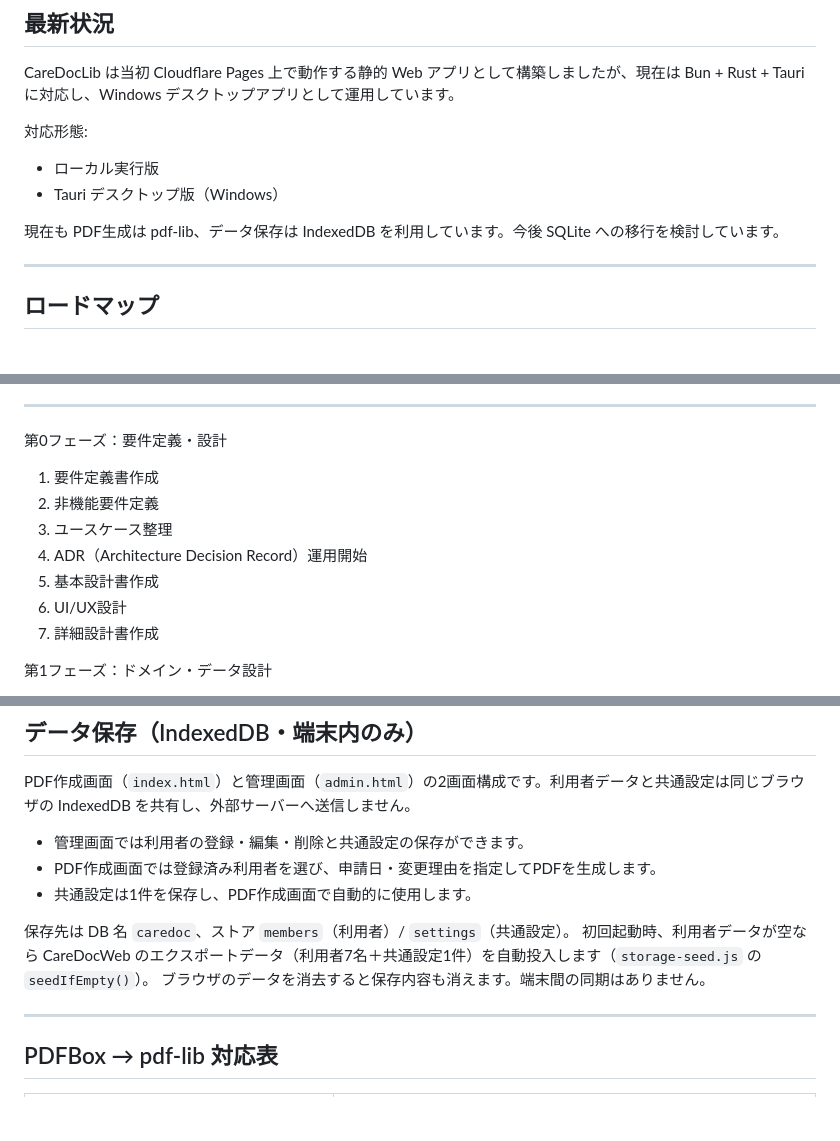
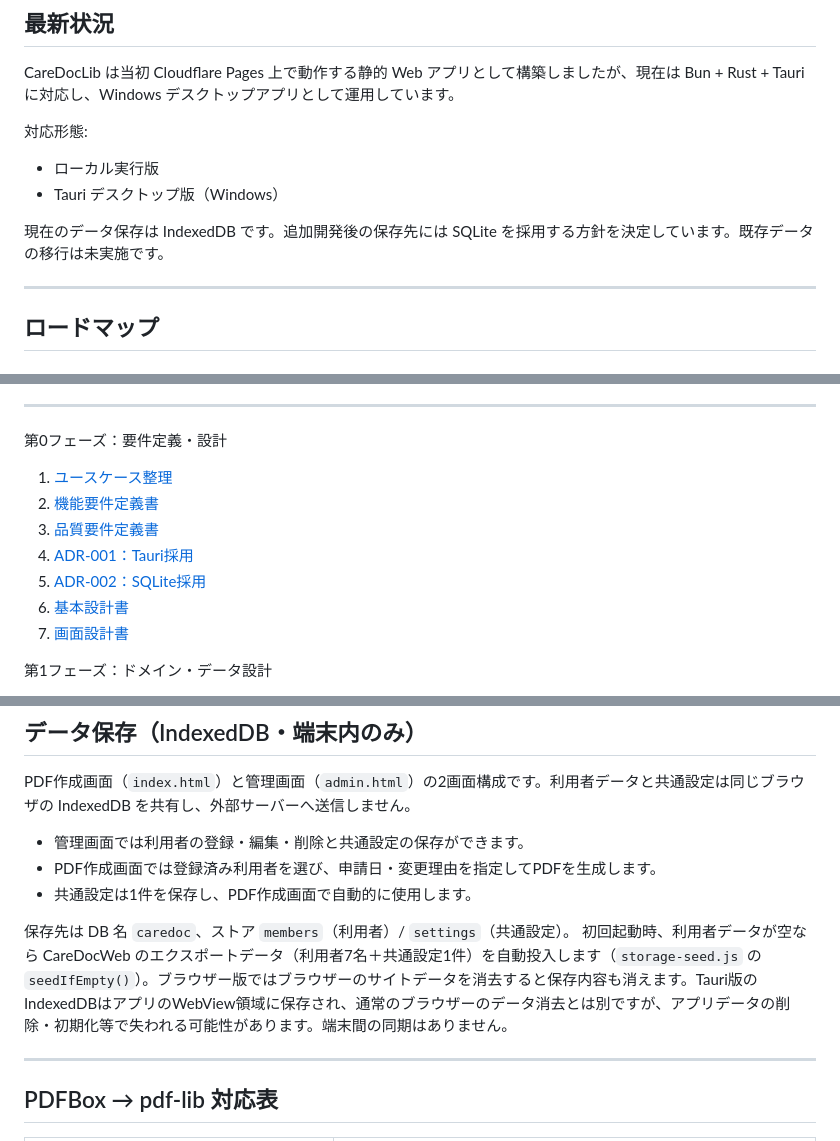
Before and after one commit to masalog/care-doc-lib, a Markdown page: README.md, 3 parts joined by grey strips. Rendered like a GitHub page; blank space fills up the shorter version.

Commit message:
refactor README to clarify data storage and design documents

```diff
--- a/README.md
+++ b/README.md
@@ -13,7 +13,7 @@ CareDocLib は当初 Cloudflare Pages 上で動作する静的 Web アプリと
 - ローカル実行版
 - Tauri デスクトップ版（Windows）
 
-現在も PDF生成は pdf-lib、データ保存は IndexedDB を利用しています。今後 SQLite への移行を検討しています。
+現在のデータ保存は IndexedDB です。追加開発後の保存先には SQLite を採用する方針を決定しています。既存データの移行は未実施です。
 
 ---
 
@@ -44,13 +44,13 @@ Entity
 ---
 第0フェーズ：要件定義・設計
 
-01. 要件定義書作成
-02. 非機能要件定義
-03. ユースケース整理
-04. ADR（Architecture Decision Record）運用開始
-05. 基本設計書作成
-06. UI/UX設計
-07. 詳細設計書作成
+01. [ユースケース整理](docs/use-cases.md)
+02. [機能要件定義書](docs/functional-requirements.md)
+03. [品質要件定義書](docs/quality-requirements.md)
+04. [ADR-001：Tauri採用](docs/adr/ADR-001-platform-tauri.md)
+05. [ADR-002：SQLite採用](docs/adr/ADR-002-sqlite-storage.md)
+06. [基本設計書](docs/basic-design.md)
+07. [画面設計書](docs/screen-design.md)
 
 第1フェーズ：ドメイン・データ設計
 
@@ -184,7 +184,7 @@ PDF作成画面（`index.html`）と管理画面（`admin.html`）の2画面構
 - PDF作成画面では登録済み利用者を選び、申請日・変更理由を指定してPDFを生成します。
 - 共通設定は1件を保存し、PDF作成画面で自動的に使用します。
 
-保存先は DB 名 `caredoc`、ストア `members`（利用者）/ `settings`（共通設定）。 初回起動時、利用者データが空なら CareDocWeb のエクスポートデータ（利用者7名＋共通設定1件）を自動投入します（`storage-seed.js` の `seedIfEmpty()`）。 ブラウザのデータを消去すると保存内容も消えます。端末間の同期はありません。
+保存先は DB 名 `caredoc`、ストア `members`（利用者）/ `settings`（共通設定）。 初回起動時、利用者データが空なら CareDocWeb のエクスポートデータ（利用者7名＋共通設定1件）を自動投入します（`storage-seed.js` の `seedIfEmpty()`）。ブラウザー版ではブラウザーのサイトデータを消去すると保存内容も消えます。Tauri版のIndexedDBはアプリのWebView領域に保存され、通常のブラウザーのデータ消去とは別ですが、アプリデータの削除・初期化等で失われる可能性があります。端末間の同期はありません。
 
 ---
 
```
